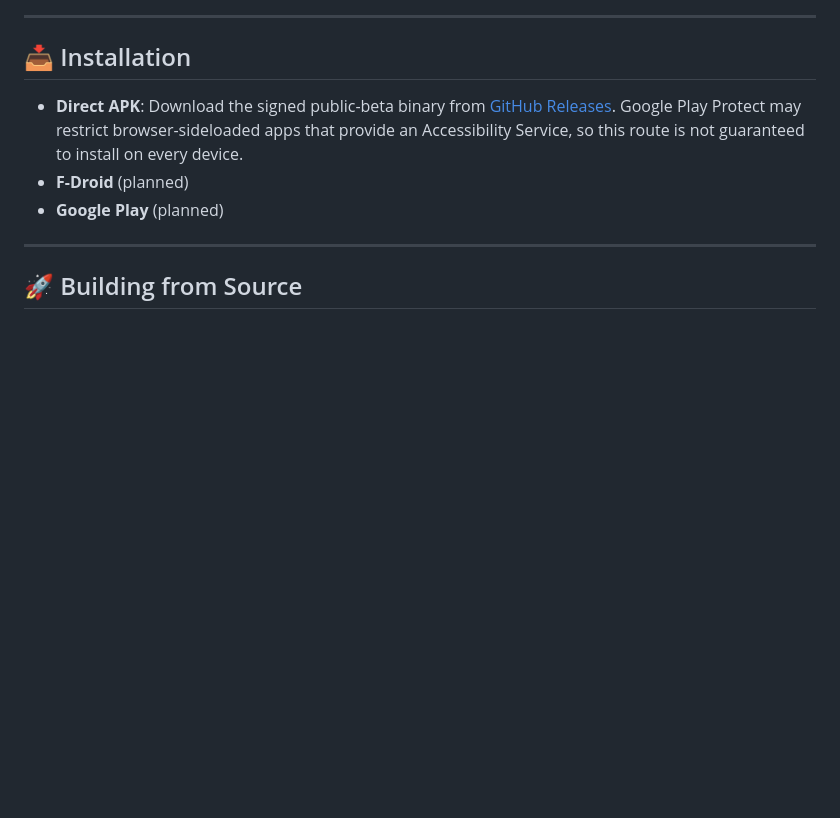
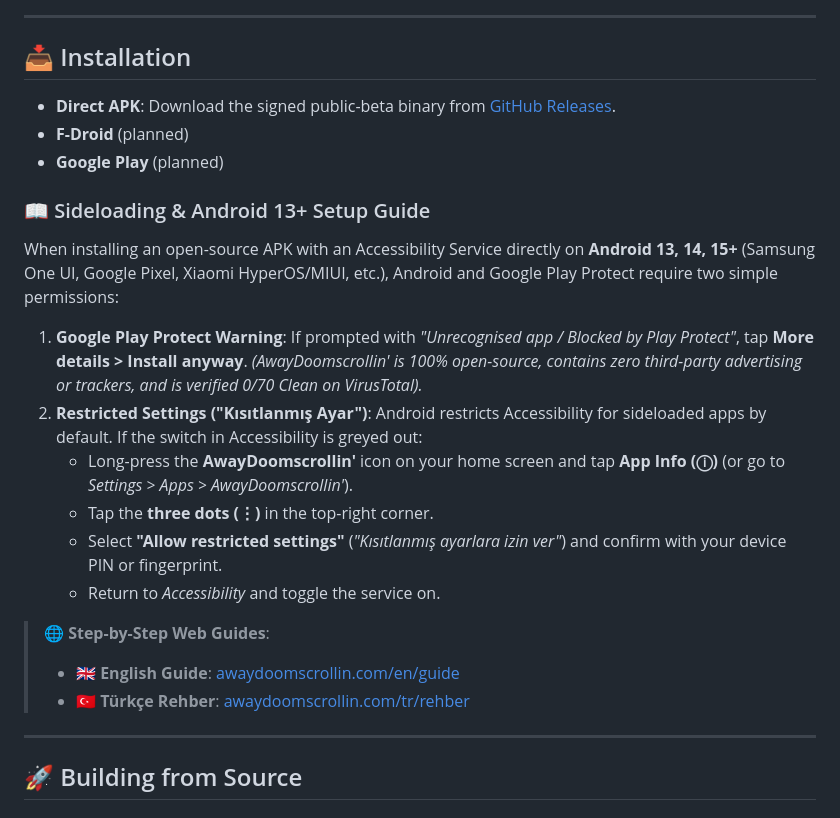
Before and after one commit to ResolveCommunity/AwayDoomscrollin, a Markdown page: README.md, the part around the change. Rendered like a GitHub page; blank space fills up the shorter version.

Commit message:
docs: add sideloading, play protect and restricted settings guide with official web links

```diff
--- a/README.md
+++ b/README.md
@@ -68,9 +68,24 @@ Everything runs on-device using Android's native **Accessibility Service** (`can
 
 ## 📥 Installation
 
-- **Direct APK**: Download the signed public-beta binary from [GitHub Releases](https://github.com/resolvecommunity/AwayDoomscrollin/releases/latest). Google Play Protect may restrict browser-sideloaded apps that provide an Accessibility Service, so this route is not guaranteed to install on every device.
+- **Direct APK**: Download the signed public-beta binary from [GitHub Releases](https://github.com/resolvecommunity/AwayDoomscrollin/releases/latest).
 - **F-Droid** (planned)
 - **Google Play** (planned)
+
+### 📖 Sideloading & Android 13+ Setup Guide
+
+When installing an open-source APK with an Accessibility Service directly on **Android 13, 14, 15+** (Samsung One UI, Google Pixel, Xiaomi HyperOS/MIUI, etc.), Android and Google Play Protect require two simple permissions:
+
+1. **Google Play Protect Warning**: If prompted with *"Unrecognised app / Blocked by Play Protect"*, tap **More details > Install anyway**. *(AwayDoomscrollin' is 100% open-source, contains zero third-party advertising or trackers, and is verified 0/70 Clean on VirusTotal).*
+2. **Restricted Settings ("Kısıtlanmış Ayar")**: Android restricts Accessibility for sideloaded apps by default. If the switch in Accessibility is greyed out:
+   - Long-press the **AwayDoomscrollin'** icon on your home screen and tap **App Info (ⓘ)** (or go to *Settings > Apps > AwayDoomscrollin'*).
+   - Tap the **three dots (⋮)** in the top-right corner.
+   - Select **"Allow restricted settings"** (*"Kısıtlanmış ayarlara izin ver"*) and confirm with your device PIN or fingerprint.
+   - Return to *Accessibility* and toggle the service on.
+
+> 🌐 **Step-by-Step Web Guides**:
+> - 🇬🇧 **English Guide**: [awaydoomscrollin.com/en/guide](https://awaydoomscrollin.com/en/guide)
+> - 🇹🇷 **Türkçe Rehber**: [awaydoomscrollin.com/tr/rehber](https://awaydoomscrollin.com/tr/rehber)
 
 ---
 
```
